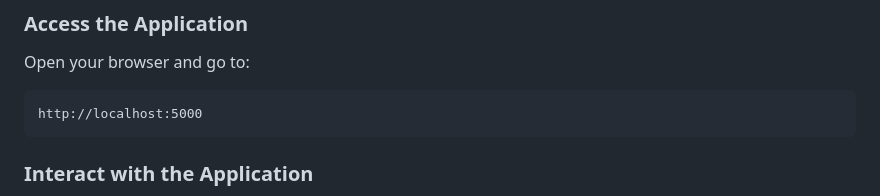
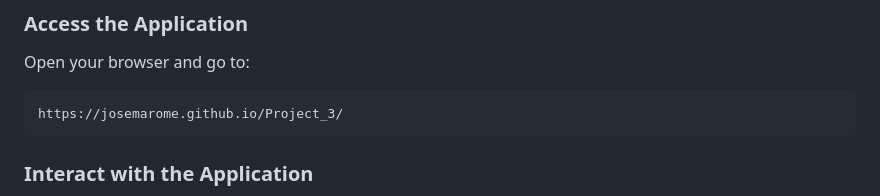
Before and after one commit to Josemarome/Project_3, a Markdown page: README.md, the part around the change. GitHub-like rendering.

````diff
--- a/README.md
+++ b/README.md
@@ -95,7 +95,7 @@ python app.py
 Open your browser and go to:
 
 ```
-http://localhost:5000
+https://josemarome.github.io/Project_3/
 ```
 
 ### Interact with the Application
````
